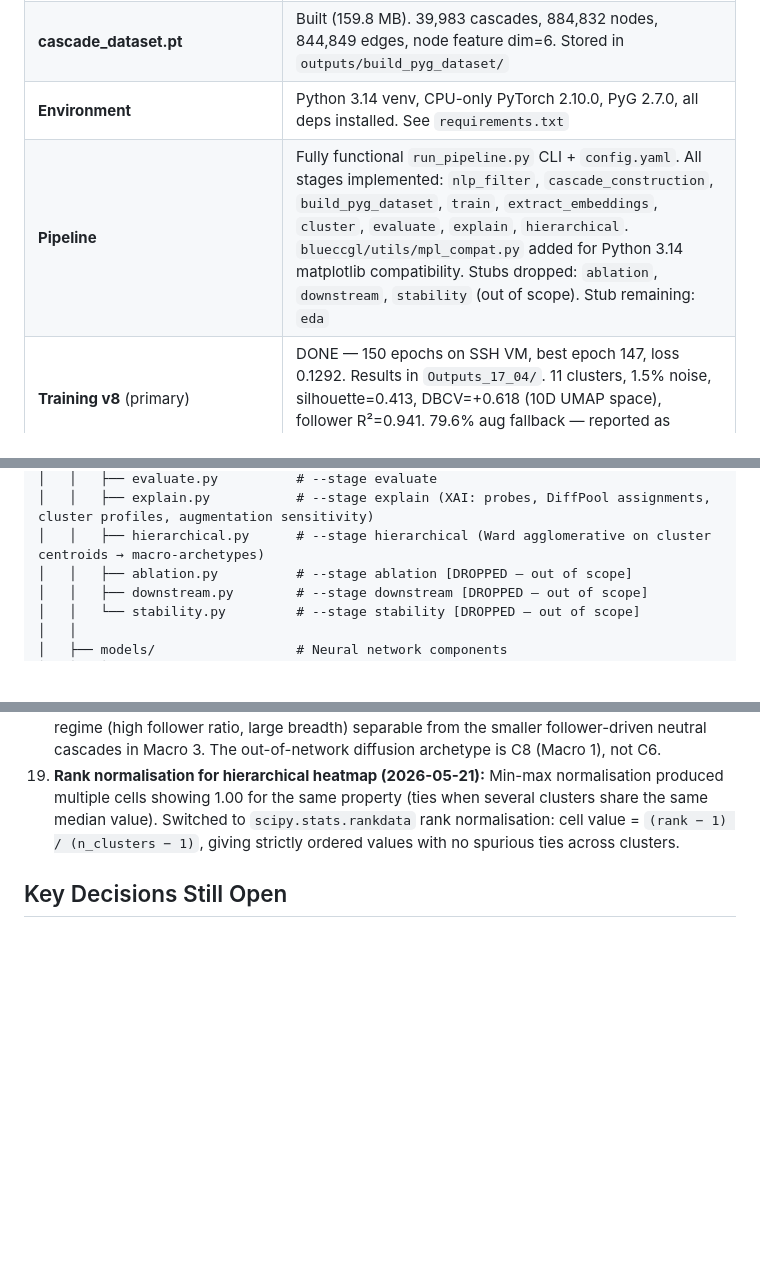
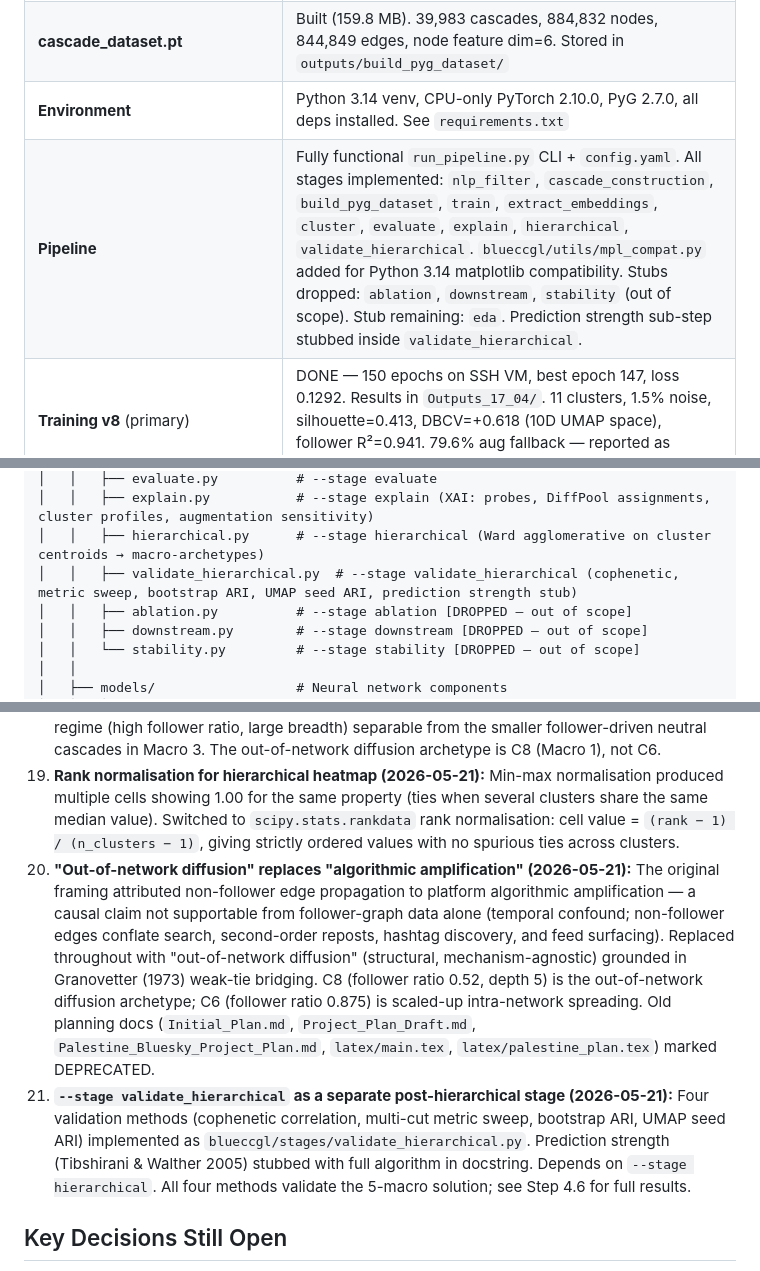
Before and after one commit to whackle/OnlineCommunicationBEP, a Markdown page: Docs/IMPLEMENTATION_PLAN.md, 3 parts joined by grey strips. Drawn GitHub-style; blank space fills up the shorter version.

```diff
--- a/Docs/IMPLEMENTATION_PLAN.md
+++ b/Docs/IMPLEMENTATION_PLAN.md
@@ -11,7 +11,7 @@
 | **conflict_window_posts.parquet** | Extracted from tar (2.4 GB, 172M rows). Lean index: post_id, user_id, timestamp, repost_from, reposted_author, sent_label, sent_score. **No text field.** Used for fast reposter discovery in cascade construction |
 | **cascade_dataset.pt** | Built (159.8 MB). 39,983 cascades, 884,832 nodes, 844,849 edges, node feature dim=6. Stored in `outputs/build_pyg_dataset/` |
 | **Environment** | Python 3.14 venv, CPU-only PyTorch 2.10.0, PyG 2.7.0, all deps installed. See `requirements.txt` |
-| **Pipeline** | Fully functional `run_pipeline.py` CLI + `config.yaml`. All stages implemented: `nlp_filter`, `cascade_construction`, `build_pyg_dataset`, `train`, `extract_embeddings`, `cluster`, `evaluate`, `explain`, `hierarchical`. `blueccgl/utils/mpl_compat.py` added for Python 3.14 matplotlib compatibility. Stubs dropped: `ablation`, `downstream`, `stability` (out of scope). Stub remaining: `eda` |
+| **Pipeline** | Fully functional `run_pipeline.py` CLI + `config.yaml`. All stages implemented: `nlp_filter`, `cascade_construction`, `build_pyg_dataset`, `train`, `extract_embeddings`, `cluster`, `evaluate`, `explain`, `hierarchical`, `validate_hierarchical`. `blueccgl/utils/mpl_compat.py` added for Python 3.14 matplotlib compatibility. Stubs dropped: `ablation`, `downstream`, `stability` (out of scope). Stub remaining: `eda`. Prediction strength sub-step stubbed inside `validate_hierarchical`. |
 | **Training v8** (primary) | DONE — 150 epochs on SSH VM, best epoch 147, loss 0.1292. Results in `Outputs_17_04/`. 11 clusters, 1.5% noise, silhouette=0.413, DBCV=+0.618 (10D UMAP space), follower R²=0.941. 79.6% aug fallback — reported as limitation |
 | **Training v9** (sensitivity) | DONE — 150 epochs on SSH VM (192.165.134.28), 18 clusters, 5.0% noise, aug fallback=42.2%. Results in `Outputs_18_04/`. Weaker follower R²=0.714 → v8 selected as primary |
 | **Disk** | ~15 GB free. Full tar extraction not feasible — streaming only |
@@ -56,6 +56,7 @@ OnlineCommunicationBEP/
 │   │   ├── evaluate.py          # --stage evaluate
 │   │   ├── explain.py           # --stage explain (XAI: probes, DiffPool assignments, cluster profiles, augmentation sensitivity)
 │   │   ├── hierarchical.py      # --stage hierarchical (Ward agglomerative on cluster centroids → macro-archetypes)
+│   │   ├── validate_hierarchical.py  # --stage validate_hierarchical (cophenetic, metric sweep, bootstrap ARI, UMAP seed ARI, prediction strength stub)
 │   │   ├── ablation.py          # --stage ablation [DROPPED — out of scope]
 │   │   ├── downstream.py        # --stage downstream [DROPPED — out of scope]
 │   │   └── stability.py         # --stage stability [DROPPED — out of scope]
@@ -1013,6 +1044,8 @@ v8 selected as primary result due to stronger embedding quality (follower R²=0.
 17. **log1p probe transformation for wiener_index + cascade_size (2026-05-21):** Raw Wiener index scales O(N²) and cascade_size is heavily right-skewed — both break the linearity assumption of Ridge regression probing. Global probe R² was catastrophic (cascade_size R²=−6.07). Fixed by applying `y = np.log1p(y)` before fitting. Per-cluster cascade_size R² improved to 0.69–0.91 for 9/11 clusters. `target_transform: "log1p"` field added to probe results JSON. Fix applied in `explain.py:_run_probes`.
 18. **Hierarchical stage as separate pipeline stage (2026-05-21):** Ward agglomerative clustering on HDBSCAN cluster centroids (computed in 10D UMAP space) added as `--stage hierarchical`. Depends only on `--stage cluster`. Natural cut via largest-gap in linkage merge distances; `n_macro` clamped [2,6]. 5-macro solution selected at cut height 10.05 — singleton C6 (Macro 5) retained deliberately as it represents a structurally distinct scaled-up intra-network spreading regime (high follower ratio, large breadth) separable from the smaller follower-driven neutral cascades in Macro 3. The out-of-network diffusion archetype is C8 (Macro 1), not C6.
 19. **Rank normalisation for hierarchical heatmap (2026-05-21):** Min-max normalisation produced multiple cells showing 1.00 for the same property (ties when several clusters share the same median value). Switched to `scipy.stats.rankdata` rank normalisation: cell value = `(rank − 1) / (n_clusters − 1)`, giving strictly ordered values with no spurious ties across clusters.
+20. **"Out-of-network diffusion" replaces "algorithmic amplification" (2026-05-21):** The original framing attributed non-follower edge propagation to platform algorithmic amplification — a causal claim not supportable from follower-graph data alone (temporal confound; non-follower edges conflate search, second-order reposts, hashtag discovery, and feed surfacing). Replaced throughout with "out-of-network diffusion" (structural, mechanism-agnostic) grounded in Granovetter (1973) weak-tie bridging. C8 (follower ratio 0.52, depth 5) is the out-of-network diffusion archetype; C6 (follower ratio 0.875) is scaled-up intra-network spreading. Old planning docs (`Initial_Plan.md`, `Project_Plan_Draft.md`, `Palestine_Bluesky_Project_Plan.md`, `latex/main.tex`, `latex/palestine_plan.tex`) marked DEPRECATED.
+21. **`--stage validate_hierarchical` as a separate post-hierarchical stage (2026-05-21):** Four validation methods (cophenetic correlation, multi-cut metric sweep, bootstrap ARI, UMAP seed ARI) implemented as `blueccgl/stages/validate_hierarchical.py`. Prediction strength (Tibshirani & Walther 2005) stubbed with full algorithm in docstring. Depends on `--stage hierarchical`. All four methods validate the 5-macro solution; see Step 4.6 for full results.
 
 ## Key Decisions Still Open
 
```
Also changed, not shown: other parts of Docs/IMPLEMENTATION_PLAN.md (+31 -1 lines).
